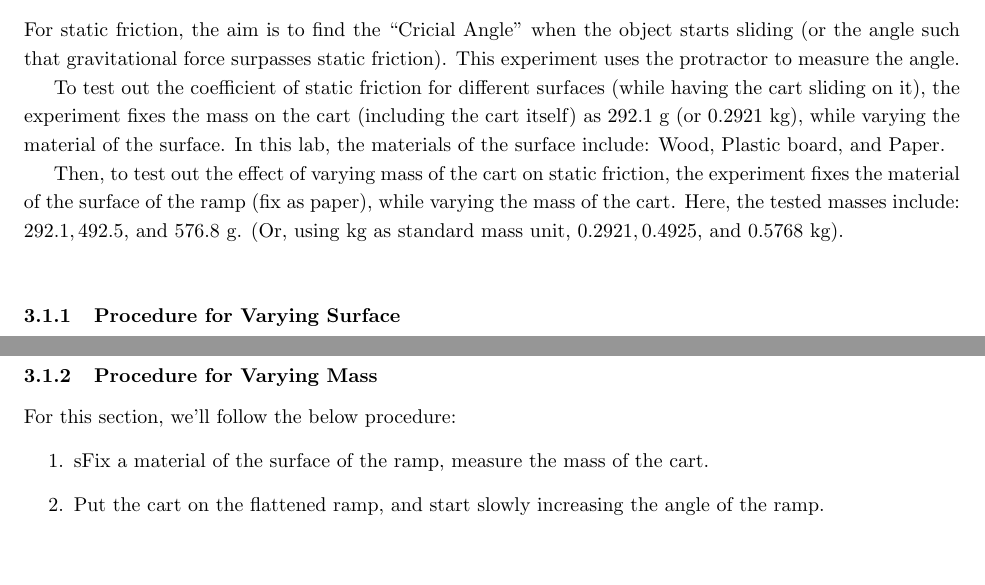
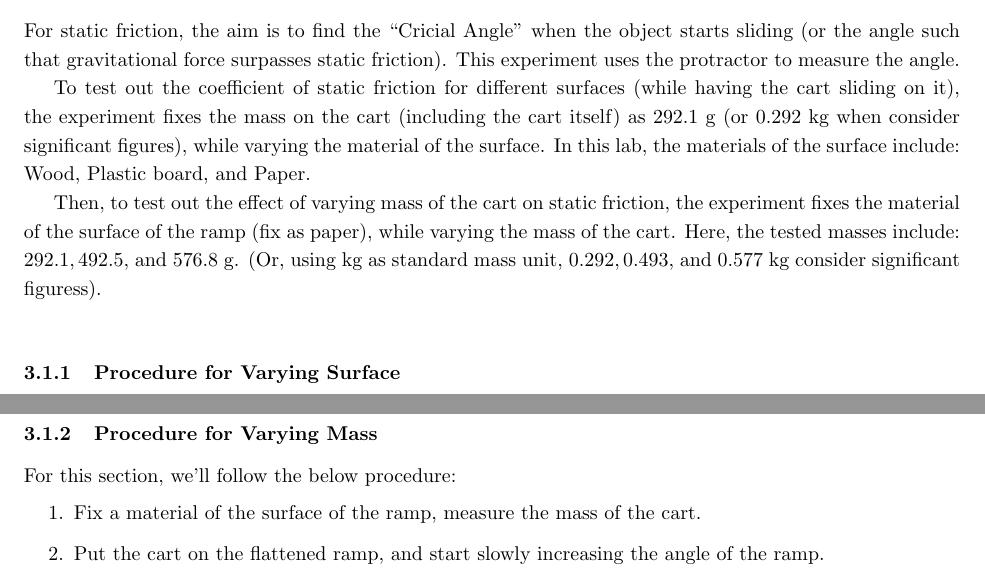
Before and after one commit to BryanWriggler/Fall-2025, a LaTeX document (Phys 20AL/Week 2/Lag_Report2.tex): two parts of page 4 of 11, joined at a grey line, cut so that both start at the same text, the shorter picture padded with empty space. Compiled offline with pdfLaTeX.

Commit message:
changes to lab report 2

```diff
--- a/Phys 20AL/Week 2/Lag_Report2.tex
+++ b/Phys 20AL/Week 2/Lag_Report2.tex
@@ -91,9 +91,9 @@ For each pair of manipulated variables, we'll perform $5$ trials of measurement.
 \subsection{Static Friction}
 For static friction, the aim is to find the ``Cricial Angle'' when the object starts sliding (or the angle such that gravitational force surpasses static friction).  This experiment uses the protractor to measure the angle.
 
-To test out the coefficient of static friction for different surfaces (while having the cart sliding on it), the experiment fixes the mass on the cart (including the cart itself) as $292.1$ g (or $0.2921$ kg), while varying the material of the surface. In this lab, the materials of the surface include: Wood, Plastic board, and Paper.
+To test out the coefficient of static friction for different surfaces (while having the cart sliding on it), the experiment fixes the mass on the cart (including the cart itself) as $292.1$ g (or $0.292$ kg when consider significant figures), while varying the material of the surface. In this lab, the materials of the surface include: Wood, Plastic board, and Paper.
 
-Then, to test out the effect of varying mass of the cart on static friction, the experiment fixes the material of the surface of the ramp (fix as paper), while varying the mass of the cart. Here, the tested masses include: $292.1, 492.5,$ and $576.8$ g. (Or, using kg as standard mass unit, $0.2921, 0.4925,$ and $0.5768$ kg).
+Then, to test out the effect of varying mass of the cart on static friction, the experiment fixes the material of the surface of the ramp (fix as paper), while varying the mass of the cart. Here, the tested masses include: $292.1, 492.5,$ and $576.8$ g. (Or, using kg as standard mass unit, $0.292, 0.493,$ and $0.577$ kg consider significant figuress).
 
 \hfil
 
@@ -112,7 +112,7 @@ For this section, we'll follow the below procedure:
 \subsubsection{Procedure for Varying Mass}
 For this section, we'll follow the below procedure:
 \begin{itemize}
-    \item[1.] sFix a material of the surface of the ramp, measure the mass of the cart.
+    \item[1.] Fix a material of the surface of the ramp, measure the mass of the cart.
     \item[2.] Put the cart on the flattened ramp, and start slowly increasing the angle of the ramp.
     \item[3.] When the cart starts to travel, stop increasing the angle of the ramp, and record the angle using the protractor.
     \item[4.] Repeat Step 2 and 3 for five times.
```
Also changed, not shown: Phys 20AL/Week 2/Lag_Report2.pdf, Phys 20AL/Week 2/Lag_Report2.tex (2 more changed lines), 2 other files.
